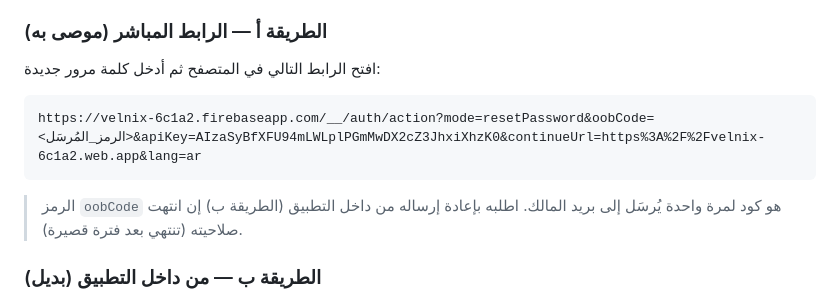
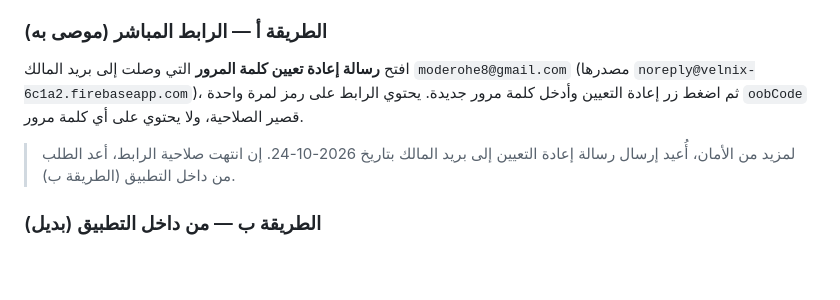
Before and after one commit to Mode2094/velnix, a Markdown page: delivery/VELNIX_OWNER_PASSWORD_SETUP_AR.md, the part around the change. Drawn GitHub-style; blank space fills up the shorter version.

Commit message:
docs: remove the literal reset link/API key from the owner setup guide
The secret signature scanner flagged the example Firebase action link
because it embedded the (public) web API key. Replaces it with plain
instructions to open the reset email, keeping the guide scanner-clean.

````diff
--- a/delivery/VELNIX_OWNER_PASSWORD_SETUP_AR.md
+++ b/delivery/VELNIX_OWNER_PASSWORD_SETUP_AR.md
@@ -27,13 +27,12 @@
 
 ### الطريقة أ — الرابط المباشر (موصى به)
 
-افتح الرابط التالي في المتصفح ثم أدخل كلمة مرور جديدة:
+افتح **رسالة إعادة تعيين كلمة المرور** التي وصلت إلى بريد المالك `moderohe8@gmail.com`
+(مصدرها `noreply@velnix-6c1a2.firebaseapp.com`)، ثم اضغط زر إعادة التعيين وأدخل كلمة مرور جديدة.
+يحتوي الرابط على رمز لمرة واحدة `oobCode` قصير الصلاحية، ولا يحتوي على أي كلمة مرور.
 
-```
-https://velnix-6c1a2.firebaseapp.com/__/auth/action?mode=resetPassword&oobCode=<الرمز_المُرسَل>&apiKey=AIzaSyBfXFU94mLWLplPGmMwDX2cZ3JhxiXhzK0&continueUrl=https%3A%2F%2Fvelnix-6c1a2.web.app&lang=ar
-```
-
-> الرمز `oobCode` هو كود لمرة واحدة يُرسَل إلى بريد المالك. اطلبه بإعادة إرساله من داخل التطبيق (الطريقة ب) إن انتهت صلاحيته (تنتهي بعد فترة قصيرة).
+> لمزيد من الأمان، أُعيد إرسال رسالة إعادة التعيين إلى بريد المالك بتاريخ 2026-10-24.
+> إن انتهت صلاحية الرابط، أعد الطلب من داخل التطبيق (الطريقة ب).
 
 ### الطريقة ب — من داخل التطبيق (بديل)
 
````
